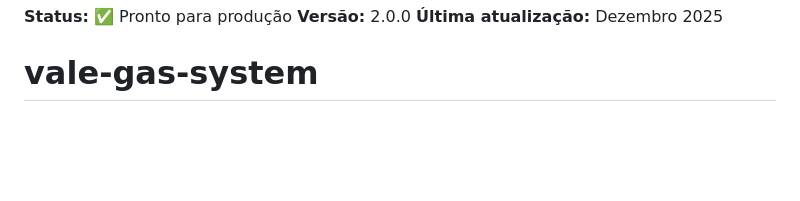
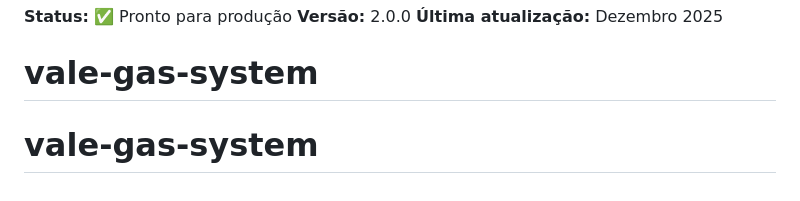
Before and after one commit to LucasRuon/vale-gas-system, a Markdown page: README.md, the part around the change. Rendered like a GitHub page; blank space fills up the shorter version.

```diff
--- a/README.md
+++ b/README.md
@@ -495,3 +495,4 @@ Sistema desenvolvido sob demanda. Todos os direitos reservados.
 **Versão:** 2.0.0
 **Última atualização:** Dezembro 2025
 # vale-gas-system
+# vale-gas-system
```
